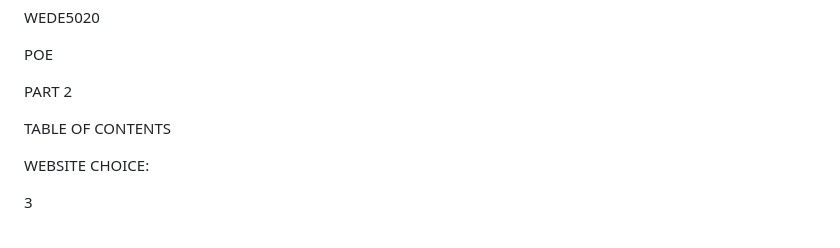
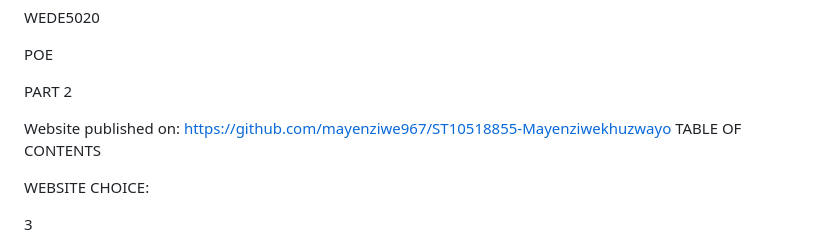
Before and after one commit to mayenziwe967/ST10518855-Mayenziwekhuzwayo, a Markdown page: README.md, the part around the change. Drawn GitHub-style.

```diff
--- a/README.md
+++ b/README.md
@@ -52,7 +52,7 @@ PART 2
 
 
 
-
+Website published on: https://github.com/mayenziwe967/ST10518855-Mayenziwekhuzwayo
 TABLE OF CONTENTS
 
 
```
